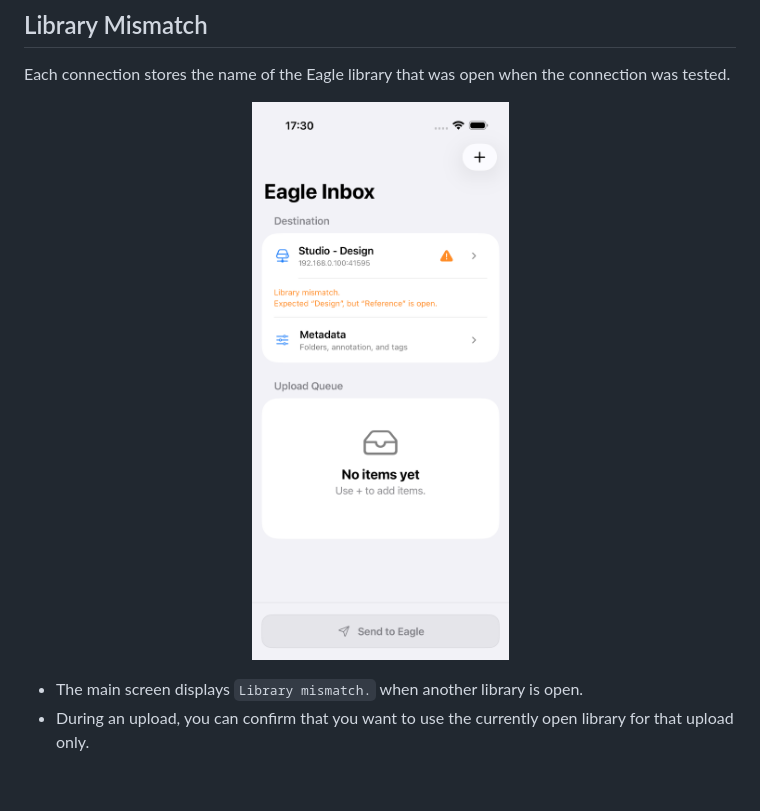
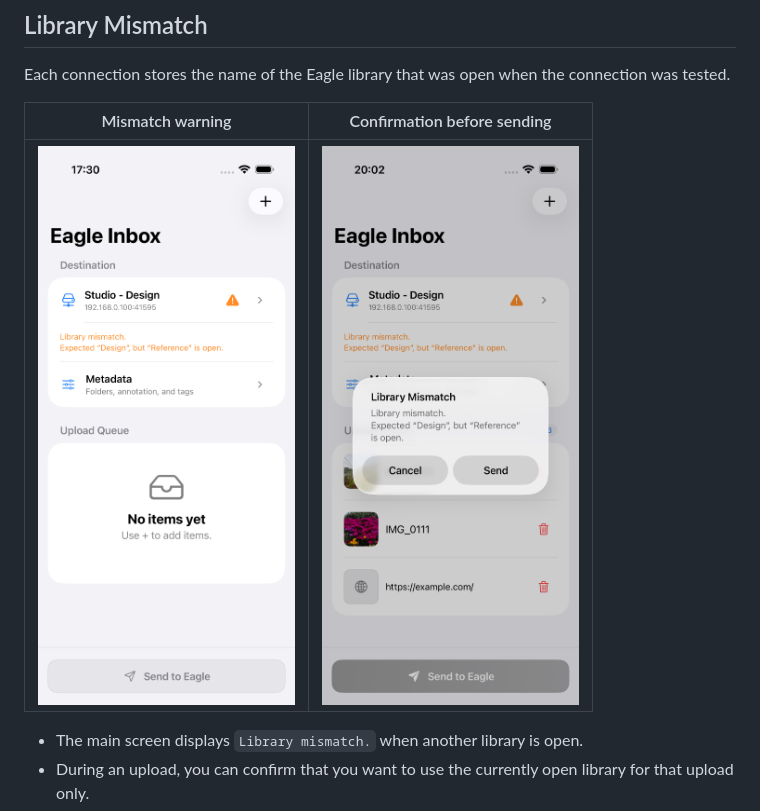
Before and after one commit to tuki0918/eagleinbox, a Markdown page: README.md, the part around the change. Drawn GitHub-style; pictures changed too: Docs/Screenshots/library-mismatch-send-confirmation.png (added); blank space fills up the shorter version.

Commit message:
Add UI testing for library mismatch confirmation and update README

```diff
--- a/README.md
+++ b/README.md
@@ -66,9 +66,9 @@ Connect the Mac or Windows PC running Eagle and the device running Eagle Inbox t
 
 Each connection stores the name of the Eagle library that was open when the connection was tested.
 
-<p align="center">
-  <img src="./Docs/Screenshots/library-mismatch.png" alt="Library mismatch warning on the upload screen" width="420">
-</p>
+| Mismatch warning | Confirmation before sending |
+| --- | --- |
+| ![Library mismatch warning on the upload screen](./Docs/Screenshots/library-mismatch.png) | ![Confirmation shown after tapping Send to Eagle while another library is open](./Docs/Screenshots/library-mismatch-send-confirmation.png) |
 
 - The main screen displays `Library mismatch.` when another library is open.
 - During an upload, you can confirm that you want to use the currently open library for that upload only.
```
Also changed, not shown: 3 other files.
